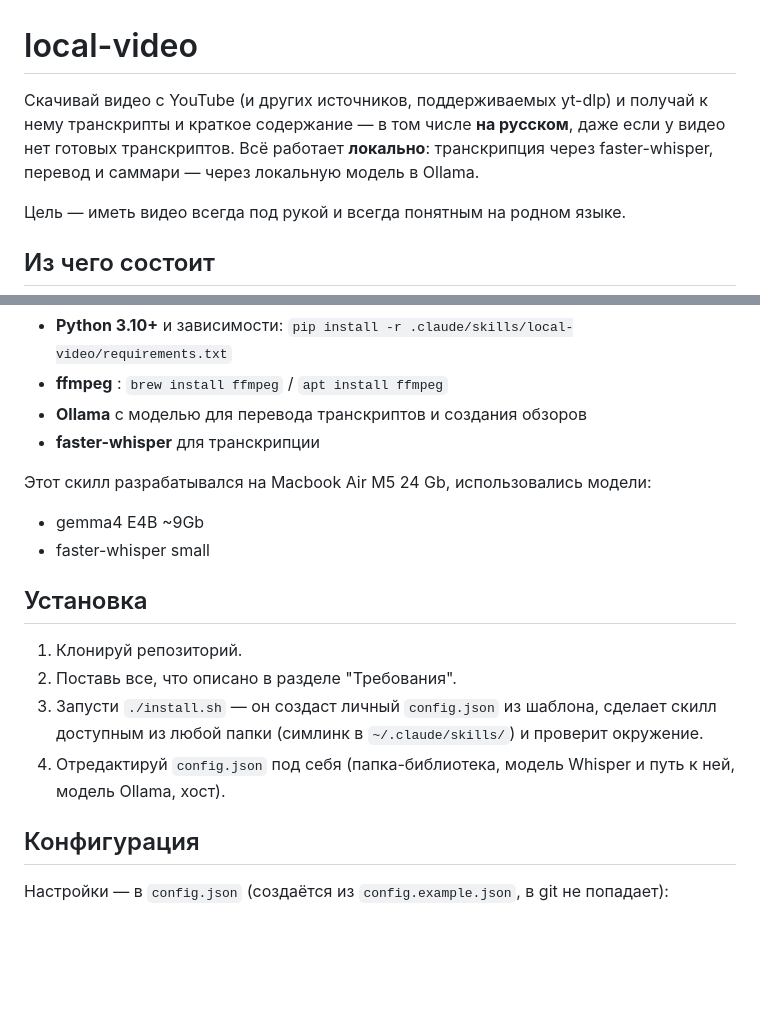
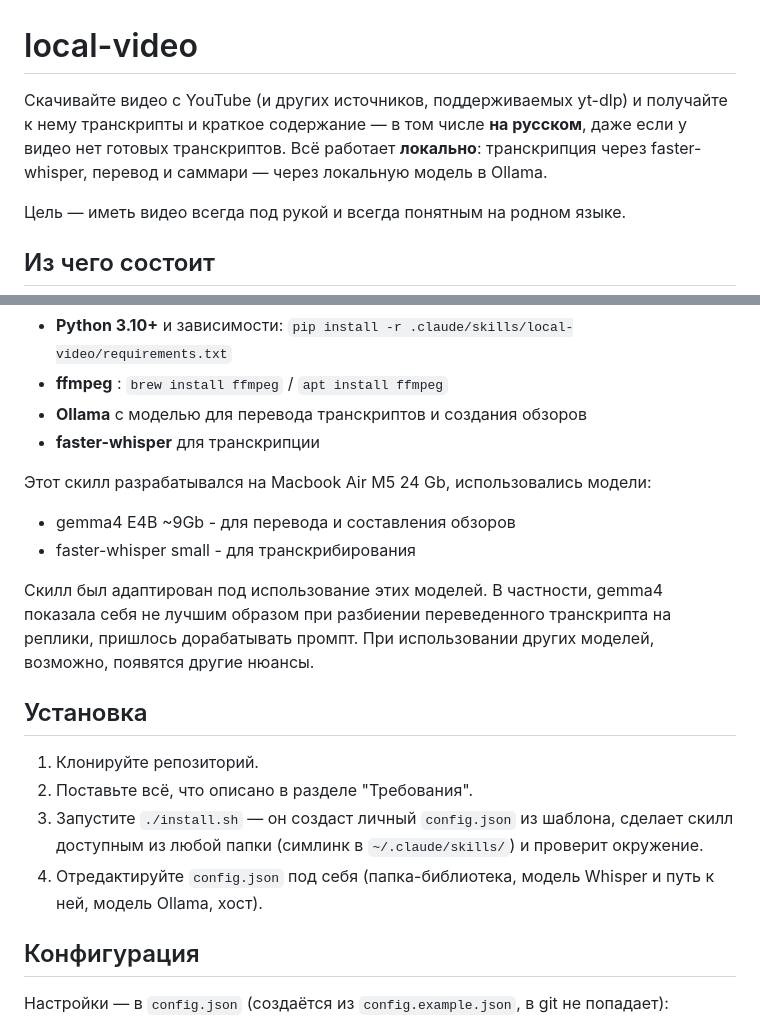
Before and after one commit to vtaranov/local-video, a Markdown page: README.md, 2 parts joined by grey strips. Rendered like a GitHub page; blank space fills up the shorter version.

```diff
--- a/README.md
+++ b/README.md
@@ -5,7 +5,7 @@ description: Локально скачивает видео с YouTube (и др
 topics: youtube, translation, subtitles, summarization, vtt, transcription, whisper, local-first, yt-dlp, faster-whisper, ollama, claude-code
 -->
 
-Скачивай видео с YouTube (и других источников, поддерживаемых yt-dlp) и получай к нему транскрипты и краткое содержание — в том числе **на русском**, даже если у видео нет готовых транскриптов. Всё работает **локально**: транскрипция через faster-whisper,
+Скачивайте видео с YouTube (и других источников, поддерживаемых yt-dlp) и получайте к нему транскрипты и краткое содержание — в том числе **на русском**, даже если у видео нет готовых транскриптов. Всё работает **локально**: транскрипция через faster-whisper,
 перевод и саммари — через локальную модель в Ollama.
 
 Цель — иметь видео всегда под рукой и всегда понятным на родном языке.
@@ -70,16 +90,18 @@ Claude скачает видео, а также оригинальные и ру
 - **faster-whisper** для транскрипции
 
 Этот скилл разрабатывался на Macbook Air M5 24 Gb, использовались модели:
-- gemma4 E4B ~9Gb
-- faster-whisper small
+- gemma4 E4B ~9Gb - для перевода и составления обзоров
+- faster-whisper small - для транскрибирования
+
+Скилл был адаптирован под использование этих моделей. В частности, gemma4 показала себя не лучшим образом при разбиении переведенного транскрипта на реплики, пришлось дорабатывать промпт. При использовании других моделей, возможно, появятся другие нюансы.
 
 ## Установка
 
-1. Клонируй репозиторий.
-2. Поставь все, что описано в разделе "Требования".
-3. Запусти `./install.sh` — он создаст личный `config.json` из шаблона, сделает скилл
+1. Клонируйте репозиторий.
+2. Поставьте всё, что описано в разделе "Требования".
+3. Запустите `./install.sh` — он создаст личный `config.json` из шаблона, сделает скилл
    доступным из любой папки (симлинк в `~/.claude/skills/`) и проверит окружение.
-4. Отредактируй `config.json` под себя (папка-библиотека, модель Whisper и путь к ней,
+4. Отредактируйте `config.json` под себя (папка-библиотека, модель Whisper и путь к ней,
    модель Ollama, хост).
 
 ## Конфигурация
```
Also changed, not shown: other parts of README.md (+27 -7 lines), download_playlist.png (added).
